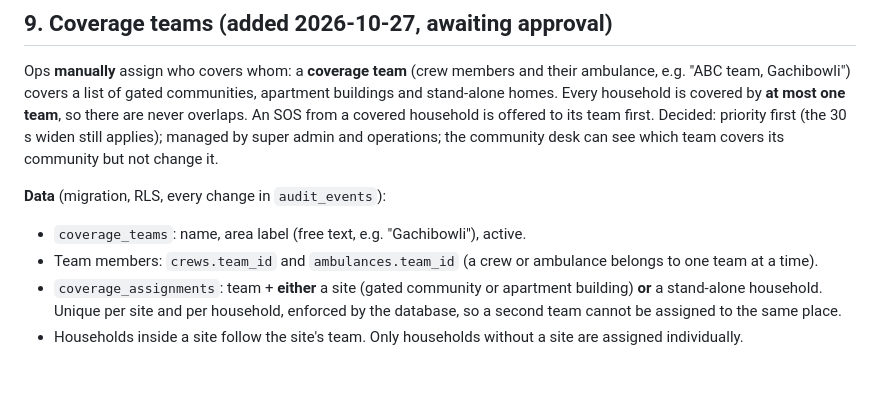
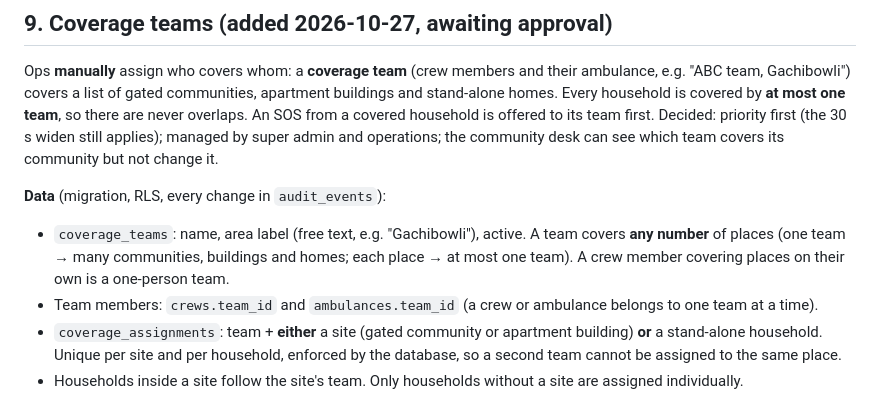
Before and after one commit to siddardhaNS/HealthCare, a Markdown page: docs/plans/phase-3-sos.md, the part around the change. Drawn GitHub-style; blank space fills up the shorter version.

Commit message:
docs: one coverage team covers many places
Co-Authored-By: Claude Opus 5.5 <noreply@anthropic.com>

```diff
--- a/docs/plans/phase-3-sos.md
+++ b/docs/plans/phase-3-sos.md
@@ -157,7 +157,7 @@ Realtime: private channels `sos:{incidentId}` (resident, family managers, assign
 Ops **manually** assign who covers whom: a **coverage team** (crew members and their ambulance, e.g. "ABC team, Gachibowli") covers a list of gated communities, apartment buildings and stand-alone homes. Every household is covered by **at most one team**, so there are never overlaps. An SOS from a covered household is offered to its team first. Decided: priority first (the 30 s widen still applies); managed by super admin and operations; the community desk can see which team covers its community but not change it.
 
 **Data** (migration, RLS, every change in `audit_events`):
-- `coverage_teams`: name, area label (free text, e.g. "Gachibowli"), active.
+- `coverage_teams`: name, area label (free text, e.g. "Gachibowli"), active. A team covers **any number** of places (one team → many communities, buildings and homes; each place → at most one team). A crew member covering places on their own is a one-person team.
 - Team members: `crews.team_id` and `ambulances.team_id` (a crew or ambulance belongs to one team at a time).
 - `coverage_assignments`: team + **either** a site (gated community or apartment building) **or** a stand-alone household. Unique per site and per household, enforced by the database, so a second team cannot be assigned to the same place.
 - Households inside a site follow the site's team. Only households without a site are assigned individually.
```
